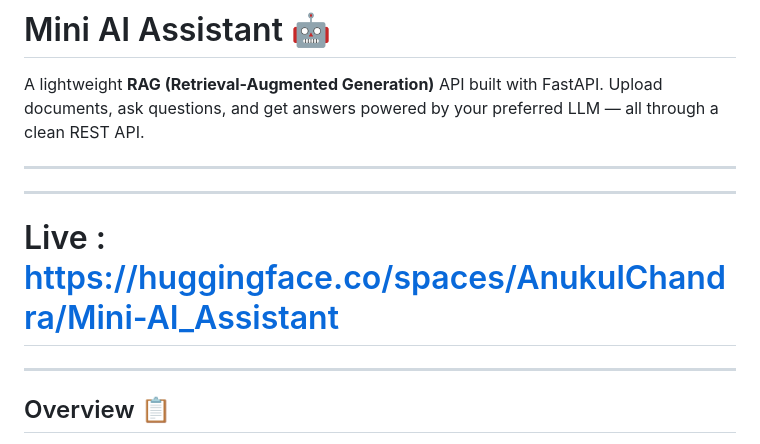
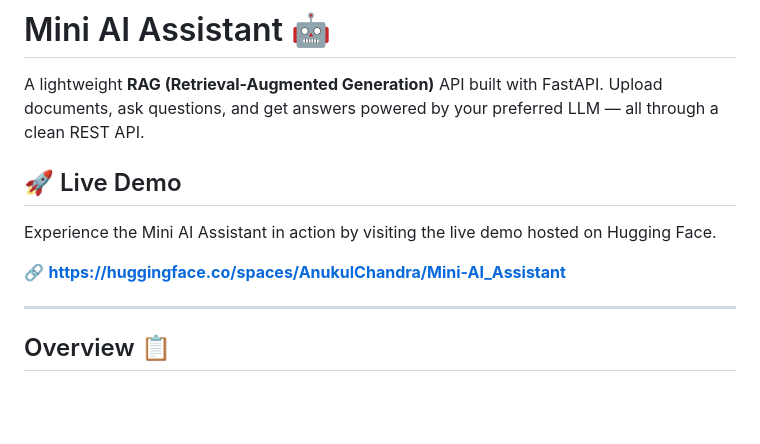
Before and after one commit to Anukul-Chandra/Mini-Ai-Assistant, a Markdown page: README.md, the part around the change. Drawn GitHub-style; blank space fills up the shorter version.

Commit message:
Add live demo section to README
Added a section for live demo and updated link format.

```diff
--- a/README.md
+++ b/README.md
@@ -11,11 +11,11 @@ pinned: false
 
 A lightweight **RAG (Retrieval-Augmented Generation)** API built with FastAPI. Upload documents, ask questions, and get answers powered by your preferred LLM — all through a clean REST API.
 
----
+## 🚀 Live Demo
 
+Experience the Mini AI Assistant in action by visiting the live demo hosted on Hugging Face.
 
----
-# Live : https://huggingface.co/spaces/AnukulChandra/Mini-AI_Assistant
+🔗 **https://huggingface.co/spaces/AnukulChandra/Mini-AI_Assistant**
 
 ---
 
```
